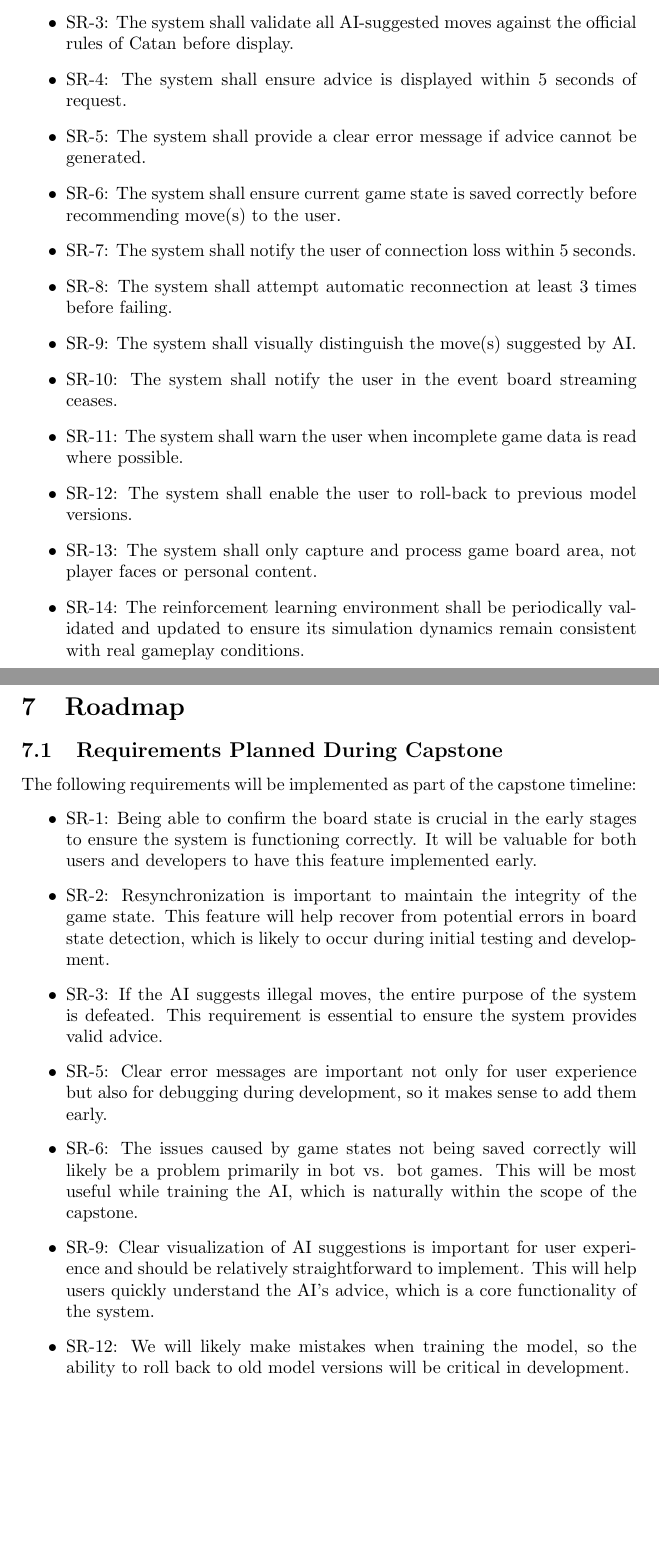
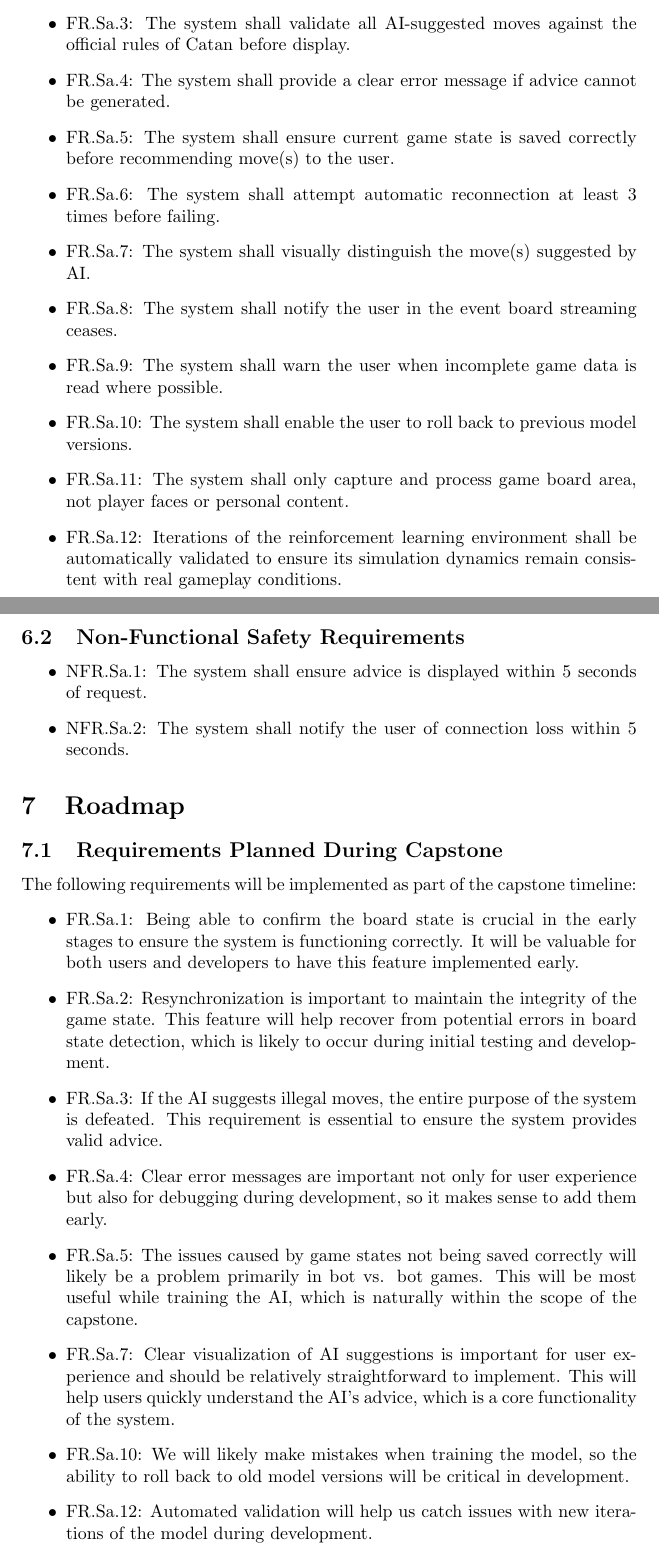
Before and after one commit to SY3141/RLCatan, a LaTeX document (docs/HazardAnalysis/HazardAnalysis.tex): two parts of pages 11 and 12 of 17, joined at a grey line, cut so that both start at the same text, the shorter picture padded with empty space. Compiled offline with pdfLaTeX.

Commit message:
Fixed some issues with the hazard analysis due to outdated components. Started setting up hyperlinks throughout document

```diff
--- a/docs/HazardAnalysis/HazardAnalysis.tex
+++ b/docs/HazardAnalysis/HazardAnalysis.tex
@@ -201,9 +201,8 @@ hardware will be able to run full-depth processing of our AI model.
         System makes suboptimal or inconsistent suggestions. &
         - Model overfits. \newline - Inconsistencies in training environment. \newline - Poor heuristics. &
         Maintain rollback capability, and allow user to select older models. &
-        SR-12 &
+        FR.Sa.10 &
         H3-b \\
-
 
         \hline
 
@@ -270,3 +268,4 @@ hardware will be able to run full-depth processing of our AI model.
+        FR.Sa.11 &
         H7-c \\
 
         \hline
@@ -276,7 +275,7 @@ hardware will be able to run full-depth processing of our AI model.
         AI trained in the RLE performs poorly when deployed in the physical/digital hybrid system. &
         - Simplified or idealized simulation parameters. \newline - Missing randomness or noise present in real games. \newline - Limited variability in opponent strategies. &
         Align RLE parameters with real-world data; periodically validate model behavior against live or recorded game sessions. &
-        SR-14 &
+        FR.Sa.12 &
         H8-a \\
     \end{tabularx}
 \end{landscape}
@@ -293,17 +291,21 @@ Each requirement is traced to a hazard in the FMEA table (Table~\ref{TblFMEA}):
-    \item SR-3: The system shall validate all AI-suggested moves against the official rules of Catan before display.
-    \item SR-4: The system shall ensure advice is displayed within 5 seconds of request.
-    \item SR-5: The system shall provide a clear error message if advice cannot be generated.
-    \item SR-6: The system shall ensure current game state is saved correctly before recommending move(s) to the user.
-    \item SR-7: The system shall notify the user of connection loss within 5 seconds.
-    \item SR-8: The system shall attempt automatic reconnection at least 3 times before failing.
-    \item SR-9: The system shall visually distinguish the move(s) suggested by AI.
-    \item SR-10: The system shall notify the user in the event board streaming ceases.
-    \item SR-11: The system shall warn the user when incomplete game data is read where possible.
-    \item SR-12: The system shall enable the user to roll-back to previous model versions.
-    \item SR-13: The system shall only capture and process game board area, not player faces or personal content.
-    \item SR-14: The reinforcement learning environment shall be periodically
-    validated and updated to ensure its simulation dynamics remain consistent with real gameplay conditions.
+    \item FR.Sa.1: The system shall enable users to manually confirm the parsed board state before generating advice. \label{FR.Sa.1}
+    \item FR.Sa.2: The system shall provide a resynchronization mechanism (manual correction or re-scan). \label{FR.Sa.2}
+    \item FR.Sa.3: The system shall validate all AI-suggested moves against the official rules of Catan before display. \label{FR.Sa.3}
+    \item FR.Sa.4: The system shall provide a clear error message if advice cannot be generated. \label{FR.Sa.4}
+    \item FR.Sa.5: The system shall ensure current game state is saved correctly before recommending move(s) to the user. \label{FR.Sa.5}
+    \item FR.Sa.6: The system shall attempt automatic reconnection at least 3 times before failing. \label{FR.Sa.6}
+    \item FR.Sa.7: The system shall visually distinguish the move(s) suggested by AI. \label{FR.Sa.7}
+    \item FR.Sa.8: The system shall notify the user in the event board streaming ceases. \label{FR.Sa.8}
+    \item FR.Sa.9: The system shall warn the user when incomplete game data is read where possible. \label{FR.Sa.9}
+    \item FR.Sa.10: The system shall enable the user to roll back to previous model versions. \label{FR.Sa.10}
+    \item FR.Sa.11: The system shall only capture and process game board area, not player faces or personal content. \label{FR.Sa.11}
+    \item FR.Sa.12: Iterations of the reinforcement learning environment shall be automatically validated to ensure its simulation dynamics remain consistent with real gameplay conditions. \label{FR.Sa.12} \newline
+\end{itemize}
 
+\subsection{Non-Functional Safety Requirements}
+\begin{itemize}
+    \item NFR.Sa.1: The system shall ensure advice is displayed within 5 seconds of request. \label{NFR.Sa.1}
+    \item NFR.Sa.2: The system shall notify the user of connection loss within 5 seconds. \label{NFR.Sa.2}
 \end{itemize}
 
 
@@ -312,18 +314,19 @@ Each requirement is traced to a hazard in the FMEA table (Table~\ref{TblFMEA}):
 \subsection{Requirements Planned During Capstone}\label{subsec:requirements-planned-during-capstone}
 The following requirements will be implemented as part of the capstone timeline:
 \begin{itemize}
-    \item SR-1: Being able to confirm the board state is crucial in the early stages to ensure the system is functioning correctly.
+    \item FR.Sa.1: Being able to confirm the board state is crucial in the early stages to ensure the system is functioning correctly.
           It will be valuable for both users and developers to have this feature implemented early.
-    \item SR-2: Resynchronization is important to maintain the integrity of the game state.
+    \item FR.Sa.2: Resynchronization is important to maintain the integrity of the game state.
           This feature will help recover from potential errors in board state detection, which is likely to occur during initial testing and development.
-    \item SR-3: If the AI suggests illegal moves, the entire purpose of the system is defeated.
+    \item FR.Sa.3: If the AI suggests illegal moves, the entire purpose of the system is defeated.
           This requirement is essential to ensure the system provides valid advice.
-    \item SR-5: Clear error messages are important not only for user experience but also for debugging during development, so it makes sense to add them early.
-    \item SR-6: The issues caused by game states not being saved correctly will likely be a problem primarily in bot vs. bot games.
+    \item FR.Sa.4: Clear error messages are important not only for user experience but also for debugging during development, so it makes sense to add them early.
+    \item FR.Sa.5: The issues caused by game states not being saved correctly will likely be a problem primarily in bot vs. bot games.
           This will be most useful while training the AI, which is naturally within the scope of the capstone.
-    \item SR-9: Clear visualization of AI suggestions is important for user experience and should be relatively straightforward to implement.
+    \item FR.Sa.7: Clear visualization of AI suggestions is important for user experience and should be relatively straightforward to implement.
           This will help users quickly understand the AI's advice, which is a core functionality of the system.
-    \item SR-12: We will likely make mistakes when training the model, so the ability to roll back to old model versions will be critical in development.
+    \item FR.Sa.10: We will likely make mistakes when training the model, so the ability to roll back to old model versions will be critical in development.
+    \item FR.Sa.12: Automated validation will help us catch issues with new iterations of the model during development.
 \end{itemize}
 
 \subsection{Delayed Requirements}\label{subsec:delayed-requirements}
```
Also changed, not shown: docs/HazardAnalysis/HazardAnalysis.tex (50 more changed lines).
